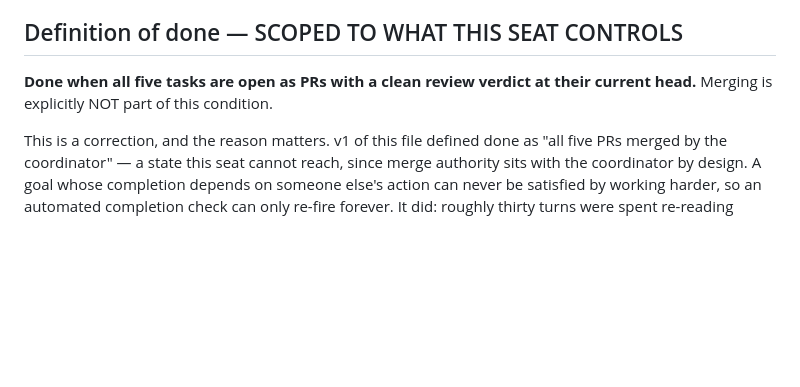
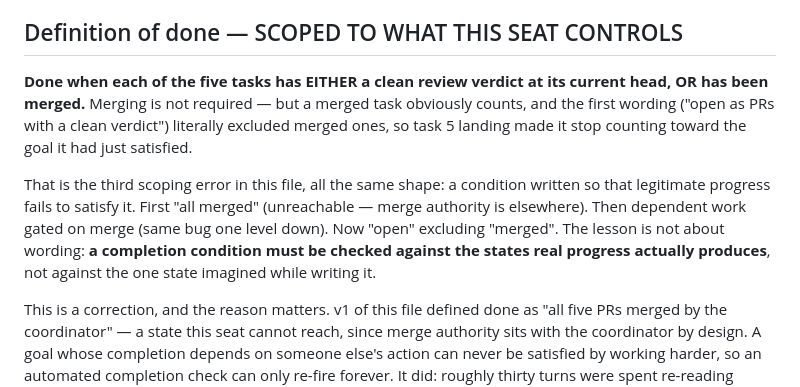
Before and after one commit to jerryfane/herdrup, a Markdown page: goals/v1b-transport.md, the part around the change. GitHub-like rendering; blank space fills up the shorter version.

Commit message:
docs(goal): a merged task counts as done
'Open as PRs with a clean verdict' literally excluded merged PRs, so task 5
landing made it stop counting toward the goal it had just satisfied.

Third scoping error in this file, all the same shape: a condition written so
that legitimate progress fails to satisfy it. First 'all merged' (unreachable).
Then dependent work gated on merge (same bug one level down). Now 'open'
excluding 'merged'. The lesson is not wording — a completion condition must be
checked against the states real progress actually produces.

```diff
--- a/goals/v1b-transport.md
+++ b/goals/v1b-transport.md
@@ -237,8 +237,19 @@ When review returns findings:
 
 ## Definition of done — SCOPED TO WHAT THIS SEAT CONTROLS
 
-**Done when all five tasks are open as PRs with a clean review verdict at their
-current head.** Merging is explicitly NOT part of this condition.
+**Done when each of the five tasks has EITHER a clean review verdict at its
+current head, OR has been merged.** Merging is not required — but a merged task
+obviously counts, and the first wording ("open as PRs with a clean verdict")
+literally excluded merged ones, so task 5 landing made it stop counting toward
+the goal it had just satisfied.
+
+That is the third scoping error in this file, all the same shape: a condition
+written so that legitimate progress fails to satisfy it. First "all merged"
+(unreachable — merge authority is elsewhere). Then dependent work gated on merge
+(same bug one level down). Now "open" excluding "merged". The lesson is not
+about wording: **a completion condition must be checked against the states real
+progress actually produces**, not against the one state imagined while writing
+it.
 
 This is a correction, and the reason matters. v1 of this file defined done as
 "all five PRs merged by the coordinator" — a state this seat cannot reach, since
```
